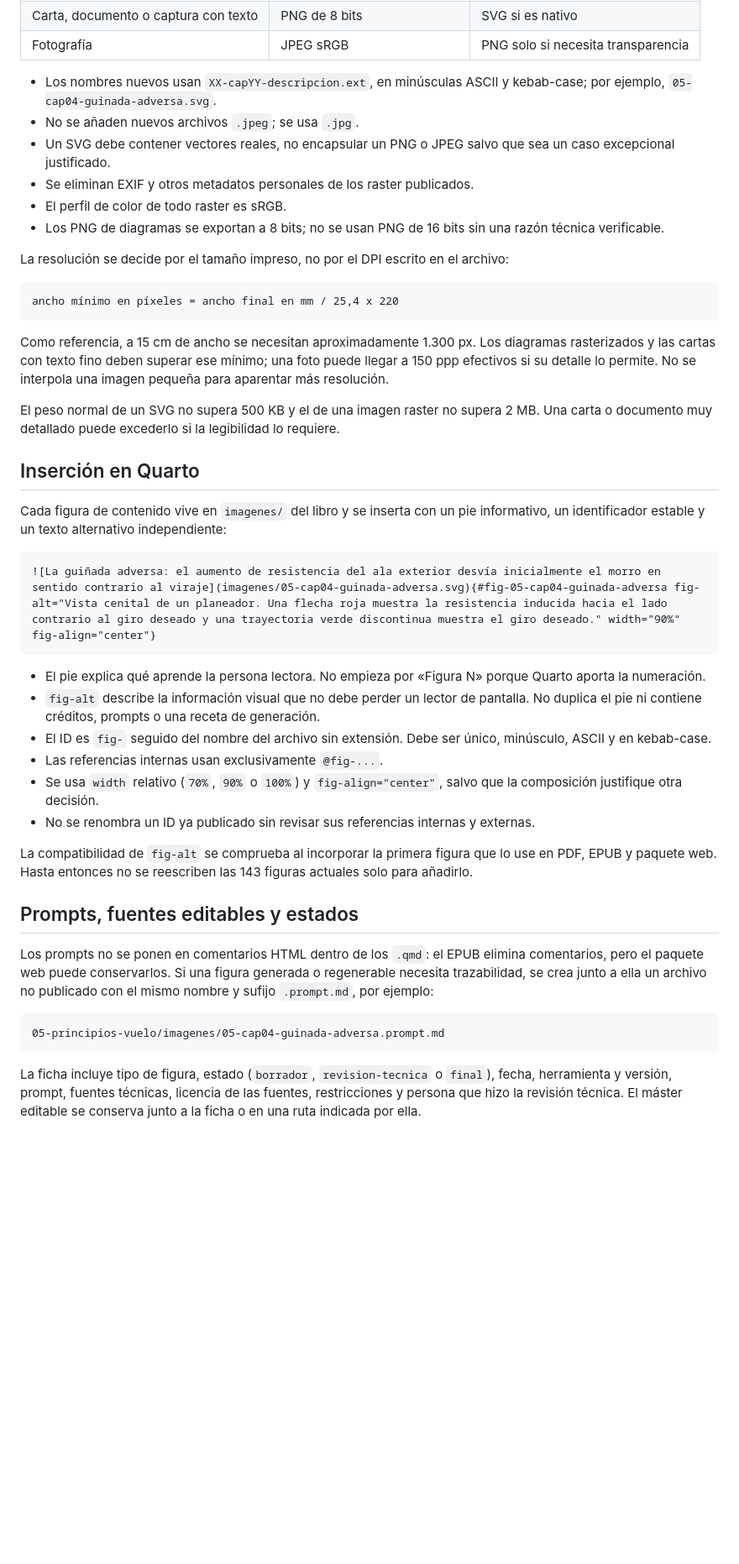
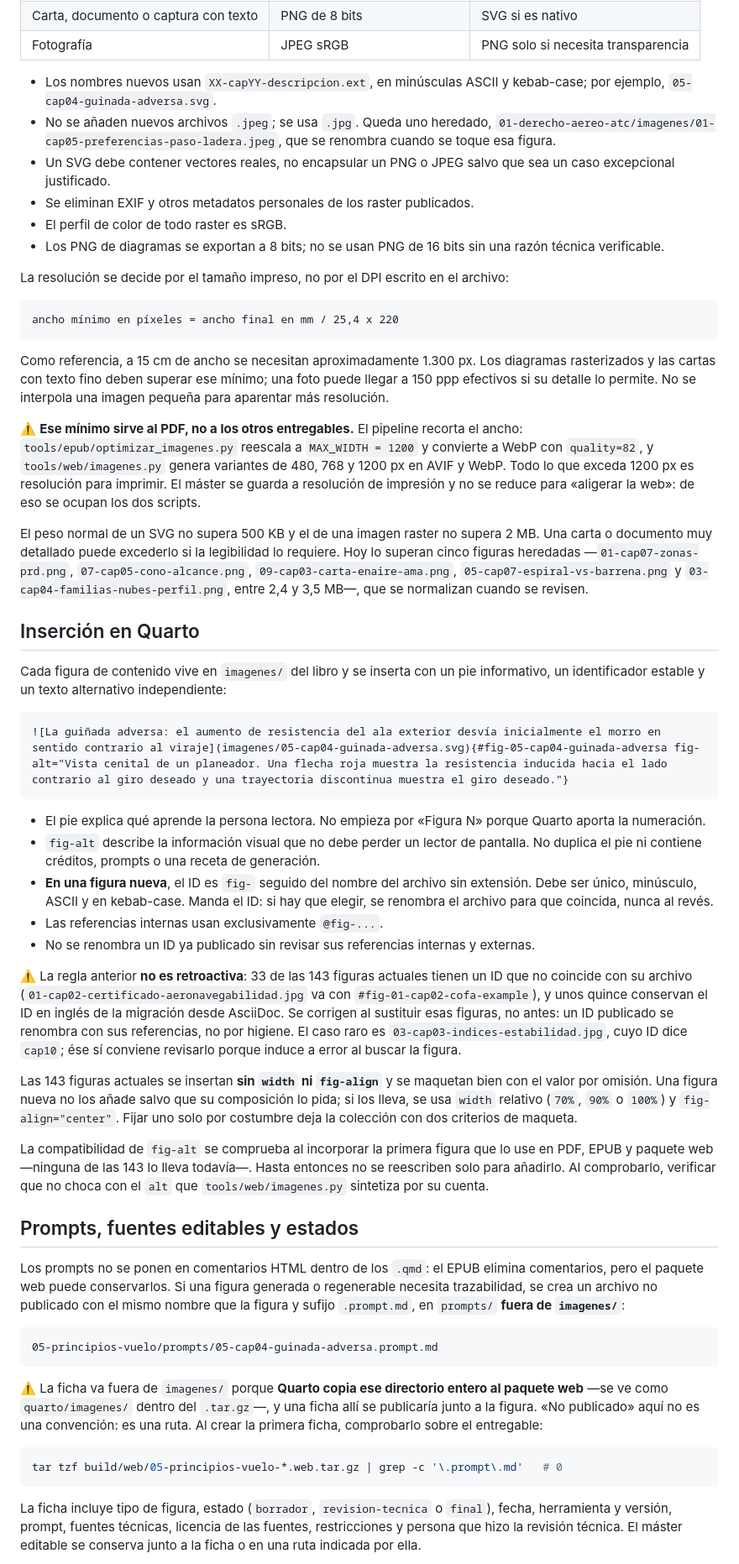
Before and after one commit to VuelaLibre-net/teoria-licencia-SPL, a Markdown page: GUIA_ILUSTRACIONES.md, the part around one of its changes. Shown at 84% size. Drawn GitHub-style; blank space fills up the shorter version.

````diff
--- a/GUIA_ILUSTRACIONES.md
+++ b/GUIA_ILUSTRACIONES.md
@@ -117,7 +139,9 @@ bibliografía o en la ficha de procedencia.
 
 - Los nombres nuevos usan `XX-capYY-descripcion.ext`, en minúsculas ASCII y
   kebab-case; por ejemplo, `05-cap04-guinada-adversa.svg`.
-- No se añaden nuevos archivos `.jpeg`; se usa `.jpg`.
+- No se añaden nuevos archivos `.jpeg`; se usa `.jpg`. Queda uno heredado,
+  `01-derecho-aereo-atc/imagenes/01-cap05-preferencias-paso-ladera.jpeg`, que se
+  renombra cuando se toque esa figura.
 - Un SVG debe contener vectores reales, no encapsular un PNG o JPEG salvo que sea un
   caso excepcional justificado.
 - Se eliminan EXIF y otros metadatos personales de los raster publicados.
@@ -136,8 +160,19 @@ diagramas rasterizados y las cartas con texto fino deben superar ese mínimo; un
 puede llegar a 150 ppp efectivos si su detalle lo permite. No se interpola una imagen
 pequeña para aparentar más resolución.
 
+⚠️ **Ese mínimo sirve al PDF, no a los otros entregables.** El pipeline recorta el
+ancho: `tools/epub/optimizar_imagenes.py` reescala a `MAX_WIDTH = 1200` y convierte a
+WebP con `quality=82`, y `tools/web/imagenes.py` genera variantes de 480, 768 y
+1200 px en AVIF y WebP. Todo lo que exceda 1200 px es resolución para imprimir. El
+máster se guarda a resolución de impresión y no se reduce para «aligerar la web»: de
+eso se ocupan los dos scripts.
+
 El peso normal de un SVG no supera 500 KB y el de una imagen raster no supera 2 MB.
 Una carta o documento muy detallado puede excederlo si la legibilidad lo requiere.
+Hoy lo superan cinco figuras heredadas —`01-cap07-zonas-prd.png`,
+`07-cap05-cono-alcance.png`, `09-cap03-carta-enaire-ama.png`,
+`05-cap07-espiral-vs-barrena.png` y `03-cap04-familias-nubes-perfil.png`, entre 2,4 y
+3,5 MB—, que se normalizan cuando se revisen.
 
 ## Inserción en Quarto
 
@@ -145,33 +180,56 @@ Cada figura de contenido vive en `imagenes/` del libro y se inserta con un pie
 informativo, un identificador estable y un texto alternativo independiente:
 
 ```markdown
-![La guiñada adversa: el aumento de resistencia del ala exterior desvía inicialmente el morro en sentido contrario al viraje](imagenes/05-cap04-guinada-adversa.svg){#fig-05-cap04-guinada-adversa fig-alt="Vista cenital de un planeador. Una flecha roja muestra la resistencia inducida hacia el lado contrario al giro deseado y una trayectoria verde discontinua muestra el giro deseado." width="90%" fig-align="center"}
+![La guiñada adversa: el aumento de resistencia del ala exterior desvía inicialmente el morro en sentido contrario al viraje](imagenes/05-cap04-guinada-adversa.svg){#fig-05-cap04-guinada-adversa fig-alt="Vista cenital de un planeador. Una flecha roja muestra la resistencia inducida hacia el lado contrario al giro deseado y una trayectoria discontinua muestra el giro deseado."}
 ```
 
 - El pie explica qué aprende la persona lectora. No empieza por «Figura N» porque
   Quarto aporta la numeración.
 - `fig-alt` describe la información visual que no debe perder un lector de pantalla.
   No duplica el pie ni contiene créditos, prompts o una receta de generación.
-- El ID es `fig-` seguido del nombre del archivo sin extensión. Debe ser único,
-  minúsculo, ASCII y en kebab-case.
+- **En una figura nueva**, el ID es `fig-` seguido del nombre del archivo sin
+  extensión. Debe ser único, minúsculo, ASCII y en kebab-case. Manda el ID: si hay que
+  elegir, se renombra el archivo para que coincida, nunca al revés.
 - Las referencias internas usan exclusivamente `@fig-...`.
-- Se usa `width` relativo (`70%`, `90%` o `100%`) y `fig-align="center"`, salvo que
-  la composición justifique otra decisión.
 - No se renombra un ID ya publicado sin revisar sus referencias internas y externas.
 
+⚠️ La regla anterior **no es retroactiva**: 33 de las 143 figuras actuales tienen un ID
+que no coincide con su archivo (`01-cap02-certificado-aeronavegabilidad.jpg` va con
+`#fig-01-cap02-cofa-example`), y unos quince conservan el ID en inglés de la migración
+desde AsciiDoc. Se corrigen al sustituir esas figuras, no antes: un ID publicado se
+renombra con sus referencias, no por higiene. El caso raro es
+`03-cap03-indices-estabilidad.jpg`, cuyo ID dice `cap10`; ése sí conviene revisarlo
+porque induce a error al buscar la figura.
+
+Las 143 figuras actuales se insertan **sin `width` ni `fig-align`** y se maquetan bien
+con el valor por omisión. Una figura nueva no los añade salvo que su composición lo
+pida; si los lleva, se usa `width` relativo (`70%`, `90%` o `100%`) y
+`fig-align="center"`. Fijar uno solo por costumbre deja la colección con dos criterios
+de maqueta.
+
 La compatibilidad de `fig-alt` se comprueba al incorporar la primera figura que lo
-use en PDF, EPUB y paquete web. Hasta entonces no se reescriben las 143 figuras
-actuales solo para añadirlo.
+use en PDF, EPUB y paquete web —ninguna de las 143 lo lleva todavía—. Hasta entonces
+no se reescriben solo para añadirlo. Al comprobarlo, verificar que no choca con el
+`alt` que `tools/web/imagenes.py` sintetiza por su cuenta.
 
 ## Prompts, fuentes editables y estados
 
 Los prompts no se ponen en comentarios HTML dentro de los `.qmd`: el EPUB elimina
 comentarios, pero el paquete web puede conservarlos. Si una figura generada o
-regenerable necesita trazabilidad, se crea junto a ella un archivo no publicado con
-el mismo nombre y sufijo `.prompt.md`, por ejemplo:
+regenerable necesita trazabilidad, se crea un archivo no publicado con el mismo nombre
+que la figura y sufijo `.prompt.md`, en `prompts/` **fuera de `imagenes/`**:
 
 ```text
-05-principios-vuelo/imagenes/05-cap04-guinada-adversa.prompt.md
+05-principios-vuelo/prompts/05-cap04-guinada-adversa.prompt.md
+```
+
+⚠️ La ficha va fuera de `imagenes/` porque **Quarto copia ese directorio entero al
+paquete web** —se ve como `quarto/imagenes/` dentro del `.tar.gz`—, y una ficha allí se
+publicaría junto a la figura. «No publicado» aquí no es una convención: es una ruta.
+Al crear la primera ficha, comprobarlo sobre el entregable:
+
+```bash
+tar tzf build/web/05-principios-vuelo-*.web.tar.gz | grep -c '\.prompt\.md'   # 0
 ```
 
 La ficha incluye tipo de figura, estado (`borrador`, `revision-tecnica` o `final`),
````
Also changed, not shown: other parts of GUIA_ILUSTRACIONES.md (+66 -4 lines).
